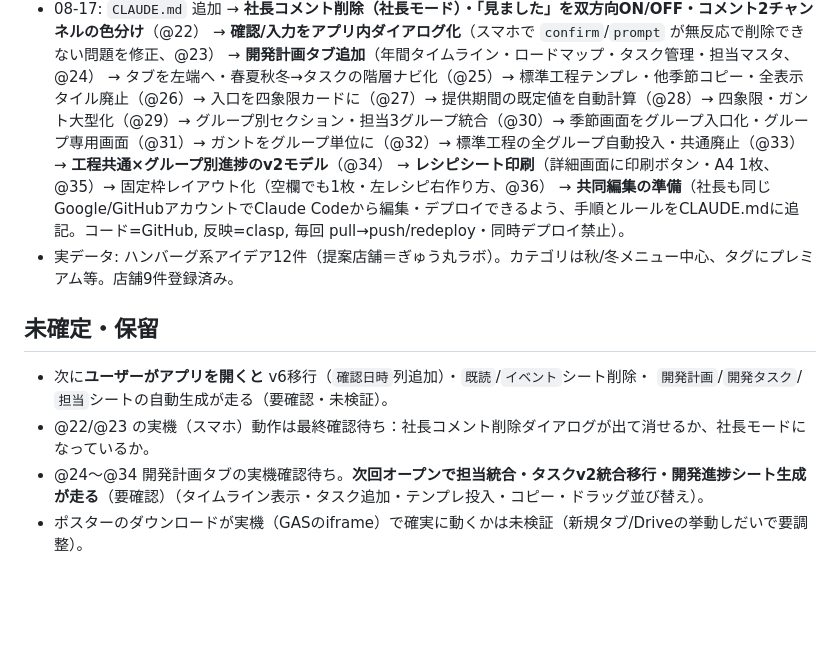
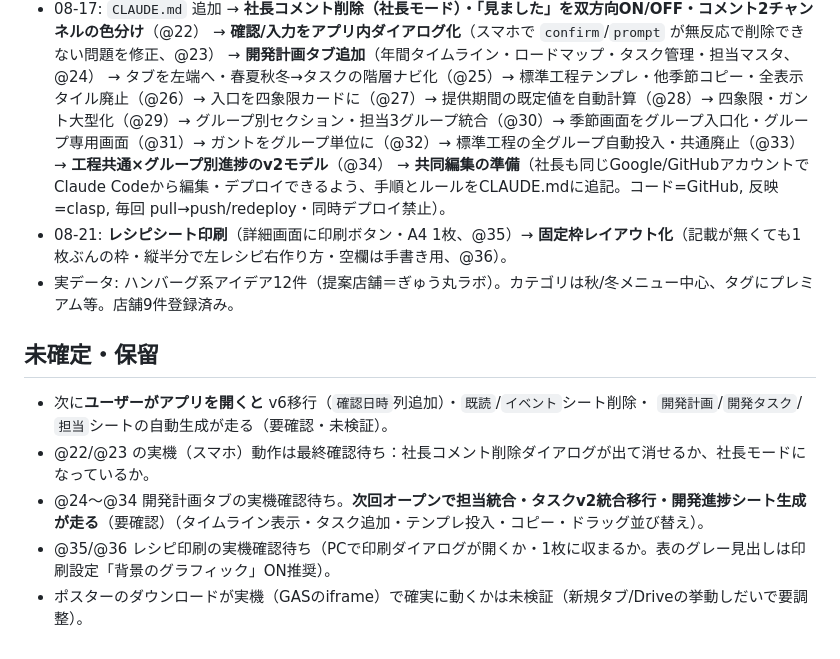
Before and after one commit to gyumaru1978/gyumaru-idea-share, a Markdown page: CLAUDE.md, the part around one of its changes. Rendered like a GitHub page; blank space fills up the shorter version.

Commit message:
CLAUDE.md 更新（印刷機能を08-21の経緯として整理・実機確認の保留を追記）
Co-Authored-By: Claude Opus 4.8 <noreply@anthropic.com>

```diff
--- a/CLAUDE.md
+++ b/CLAUDE.md
@@ -106,8 +106,8 @@ scratchpad に `mock.js`＋`preview.html` を置き `http://localhost:8137/previ
   → **確認/入力をアプリ内ダイアログ化**（スマホで `confirm`/`prompt` が無反応で削除できない問題を修正、@23）
   → **開発計画タブ追加**（年間タイムライン・ロードマップ・タスク管理・担当マスタ、@24）
   → タブを左端へ・春夏秋冬→タスクの階層ナビ化（@25）→ 標準工程テンプレ・他季節コピー・全表示タイル廃止（@26）→ 入口を四象限カードに（@27）→ 提供期間の既定値を自動計算（@28）→ 四象限・ガント大型化（@29）→ グループ別セクション・担当3グループ統合（@30）→ 季節画面をグループ入口化・グループ専用画面（@31）→ ガントをグループ単位に（@32）→ 標準工程の全グループ自動投入・共通廃止（@33）→ **工程共通×グループ別進捗のv2モデル**（@34）
-  → **レシピシート印刷**（詳細画面に印刷ボタン・A4 1枚、@35）→ 固定枠レイアウト化（空欄でも1枚・左レシピ右作り方、@36）
   → **共同編集の準備**（社長も同じGoogle/GitHubアカウントでClaude Codeから編集・デプロイできるよう、手順とルールをCLAUDE.mdに追記。コード=GitHub, 反映=clasp, 毎回 pull→push/redeploy・同時デプロイ禁止）。
+- 08-21: **レシピシート印刷**（詳細画面に印刷ボタン・A4 1枚、@35）→ **固定枠レイアウト化**（記載が無くても1枚ぶんの枠・縦半分で左レシピ右作り方・空欄は手書き用、@36）。
 - 実データ: ハンバーグ系アイデア12件（提案店舗＝ぎゅう丸ラボ）。カテゴリは秋/冬メニュー中心、タグにプレミアム等。店舗9件登録済み。
 
 ## 未確定・保留
@@ -115,4 +115,5 @@ scratchpad に `mock.js`＋`preview.html` を置き `http://localhost:8137/previ
   `開発計画`/`開発タスク`/`担当`シートの自動生成が走る（要確認・未検証）。
 - @22/@23 の実機（スマホ）動作は最終確認待ち：社長コメント削除ダイアログが出て消せるか、社長モードになっているか。
 - @24〜@34 開発計画タブの実機確認待ち。**次回オープンで担当統合・タスクv2統合移行・開発進捗シート生成が走る**（要確認）（タイムライン表示・タスク追加・テンプレ投入・コピー・ドラッグ並び替え）。
+- @35/@36 レシピ印刷の実機確認待ち（PCで印刷ダイアログが開くか・1枚に収まるか。表のグレー見出しは印刷設定「背景のグラフィック」ON推奨）。
 - ポスターのダウンロードが実機（GASのiframe）で確実に動くかは未検証（新規タブ/Driveの挙動しだいで要調整）。
```
Also changed, not shown: other parts of CLAUDE.md (+1 -1 lines).
